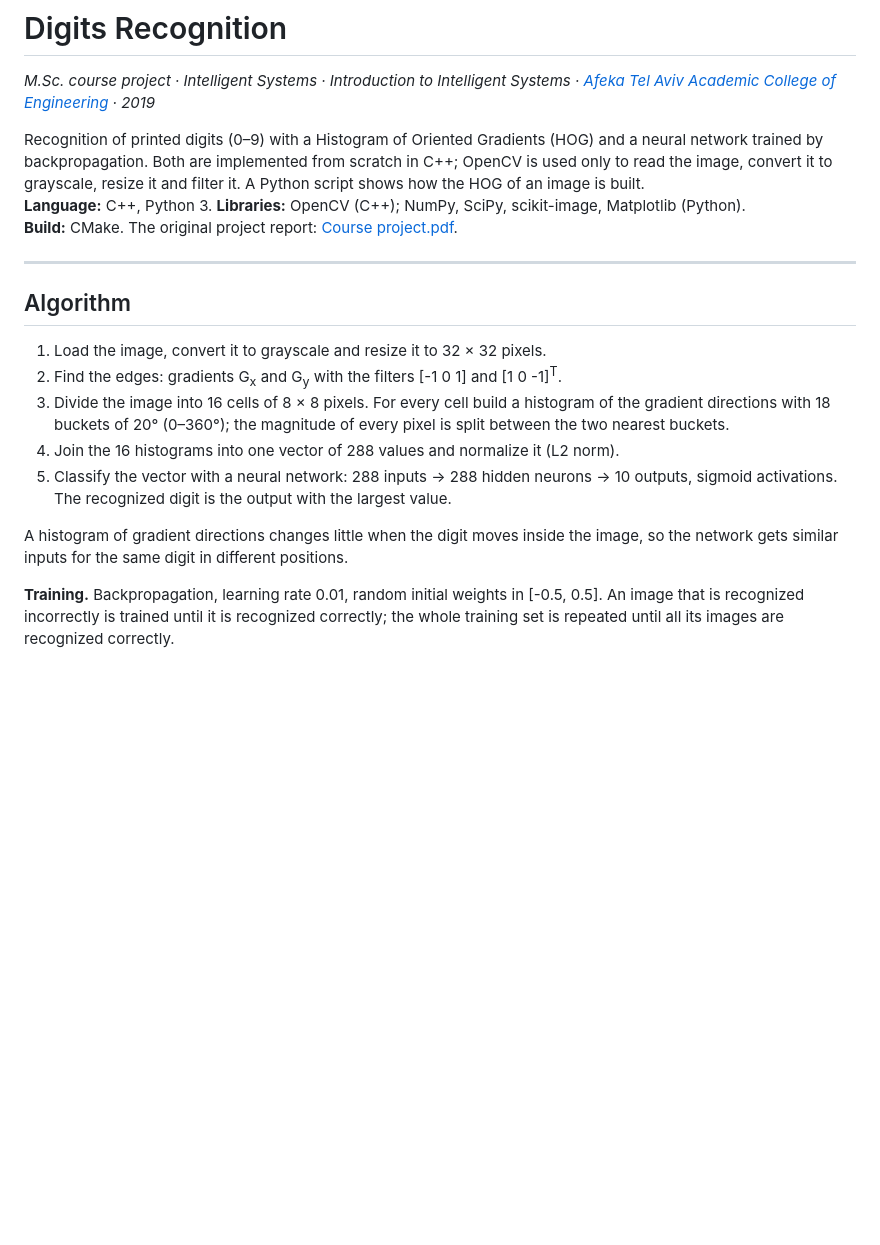
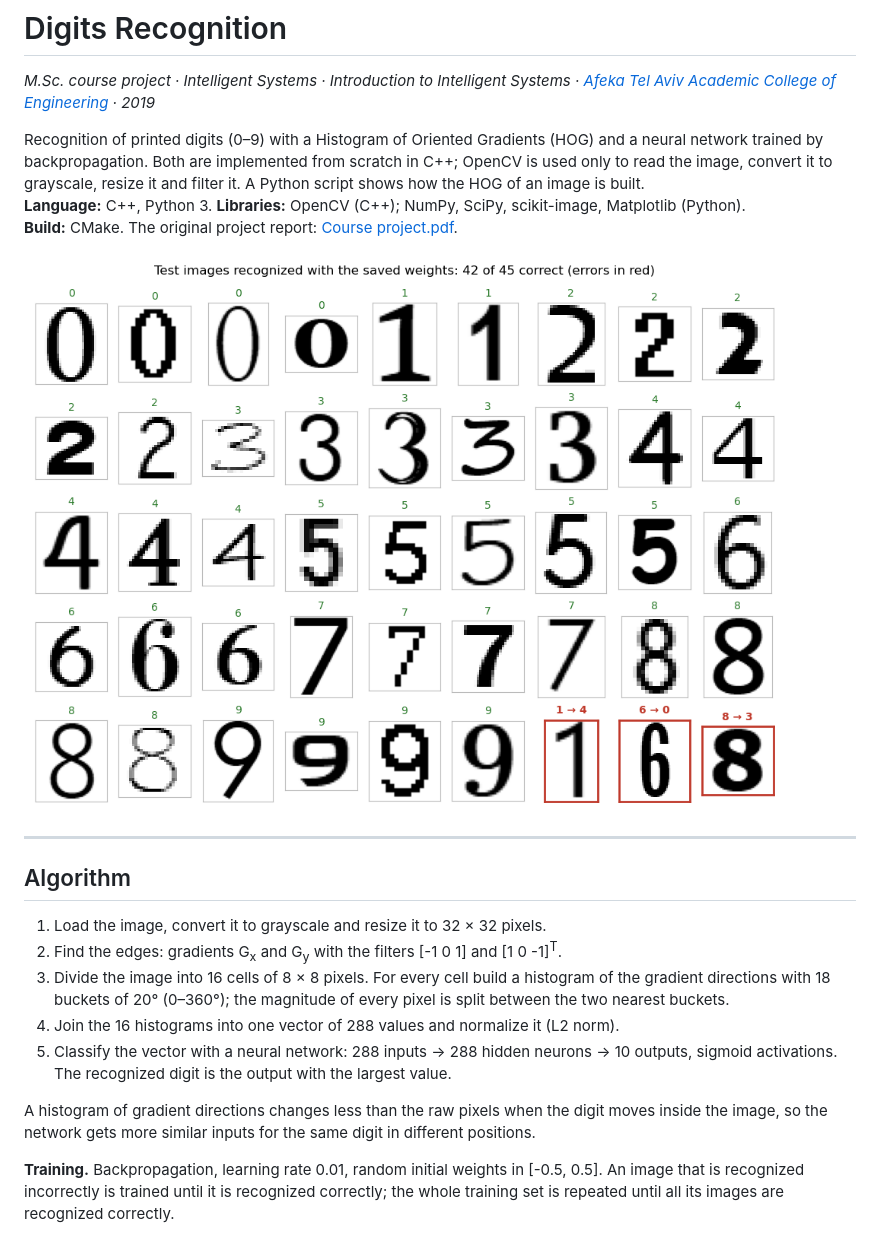
Before and after one commit to IliaRakhlevski/Digits-Recognition, a Markdown page: README.md, the part around one of its changes. Rendered like a GitHub page; pictures changed too: images/test_results.png (added); blank space fills up the shorter version.

```diff
--- a/README.md
+++ b/README.md
@@ -6,6 +6,8 @@ by backpropagation. Both are implemented from scratch in C++; OpenCV is used onl
 it to grayscale, resize it and filter it. A Python script shows how the HOG of an image is built.<br/>
 **Language:** C++, Python 3. **Libraries:** OpenCV (C++); NumPy, SciPy, scikit-image, Matplotlib (Python).<br/>
 **Build:** CMake. The original project report: [Course project.pdf](Course%20project.pdf).<br/>
+
+![Test images recognized with the saved weights](images/test_results.png)
 
 ---
 
@@ -20,8 +22,8 @@ it to grayscale, resize it and filter it. A Python script shows how the HOG of a
 5. Classify the vector with a neural network: 288 inputs → 288 hidden neurons → 10 outputs, sigmoid
    activations. The recognized digit is the output with the largest value.
 
-A histogram of gradient directions changes little when the digit moves inside the image, so the network gets
-similar inputs for the same digit in different positions.
+A histogram of gradient directions changes less than the raw pixels when the digit moves inside the image,
+so the network gets more similar inputs for the same digit in different positions.
 
 **Training.** Backpropagation, learning rate 0.01, random initial weights in [-0.5, 0.5]. An image that is
 recognized incorrectly is trained until it is recognized correctly; the whole training set is repeated until
```
Also changed, not shown: other parts of README.md (+6 -0 lines), images/hog_figure.png (added), images/hog_histogram.png (added), images/training_set.png (added), 1 other file.
